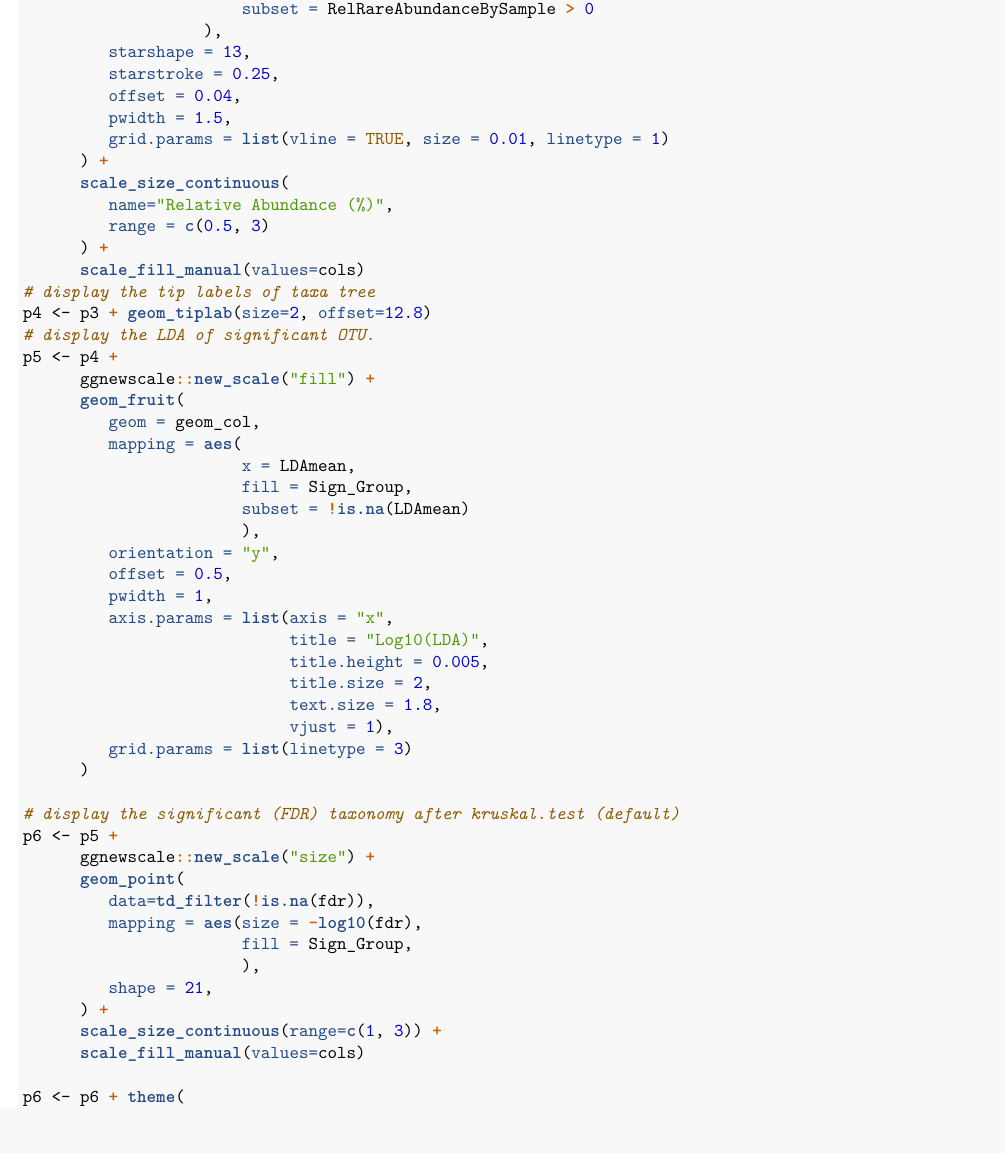
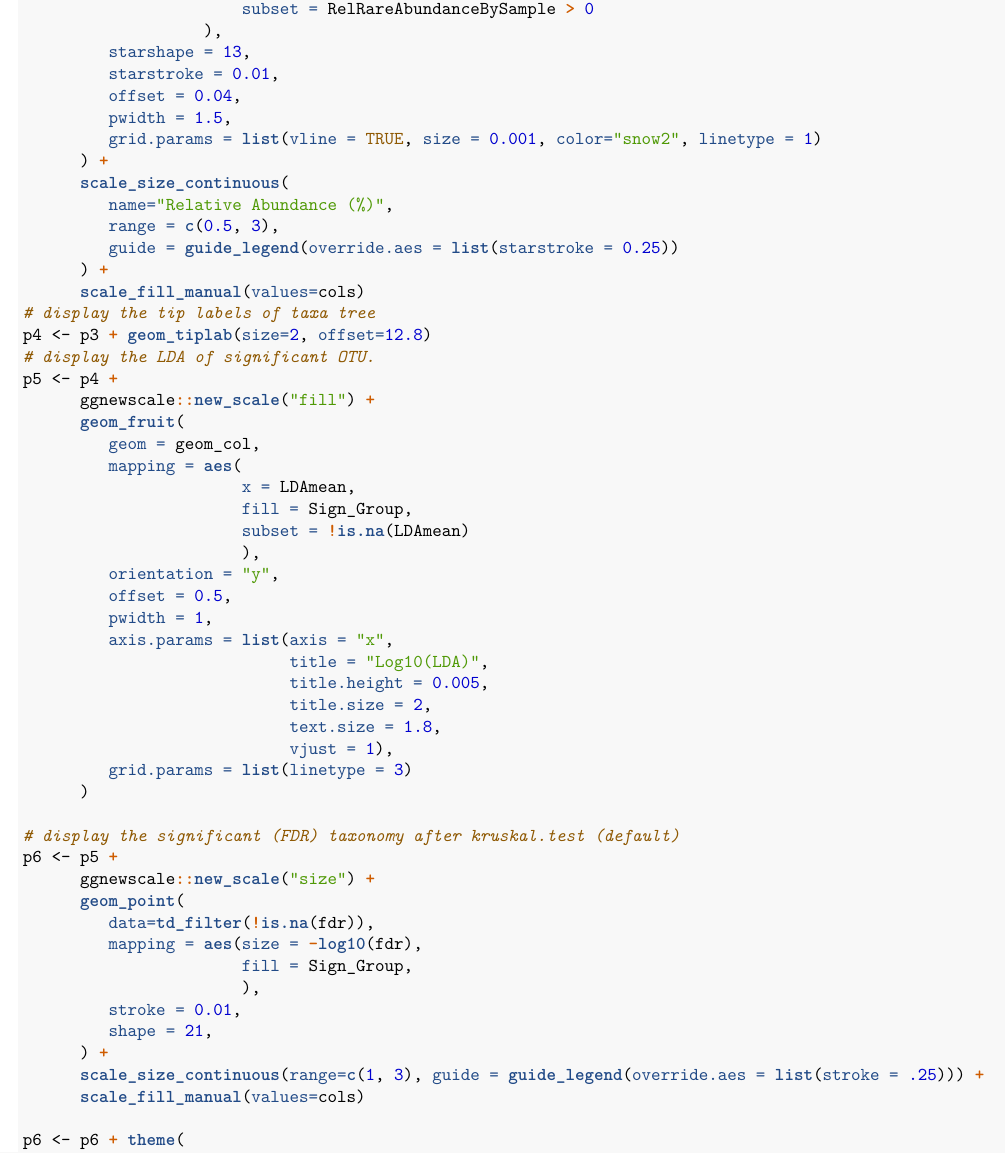
Before and after one commit to YuLab-SMU/MP_supplementary_file, an R Markdown document (supplemental_file.Rmd): part of page 20 of 54, cut so that both start at the same text. The pictures show the output file supplemental_file.pdf that the author committed with the source.

Commit message:
adjust the line size of Fig.S12

```diff
--- a/supplemental_file.Rmd
+++ b/supplemental_file.Rmd
@@ -916,14 +916,15 @@ p3 <- p2 +
                        subset = RelRareAbundanceBySample > 0
                    ),
          starshape = 13,
-         starstroke = 0.25,
+         starstroke = 0.01,
          offset = 0.04,
          pwidth = 1.5,
-         grid.params = list(vline = TRUE, size = 0.01, linetype = 1)
+         grid.params = list(vline = TRUE, size = 0.001, color="snow2", linetype = 1)
       ) +
       scale_size_continuous(
          name="Relative Abundance (%)",
-         range = c(0.5, 3)
+         range = c(0.5, 3),
+         guide = guide_legend(override.aes = list(starstroke = 0.25))
       ) +
       scale_fill_manual(values=cols)
 # display the tip labels of taxa tree
@@ -958,9 +959,10 @@ p6 <- p5 +
          mapping = aes(size = -log10(fdr),
                        fill = Sign_Group,
                        ),
+         stroke = 0.01,
          shape = 21,
       ) +
-      scale_size_continuous(range=c(1, 3)) +
+      scale_size_continuous(range=c(1, 3), guide = guide_legend(override.aes = list(stroke = .25))) +
       scale_fill_manual(values=cols)
 
 p6 <- p6 + theme(
```
Also changed, not shown: supplemental_file.pdf, supplemental_file.Rmd (6 more changed lines).
